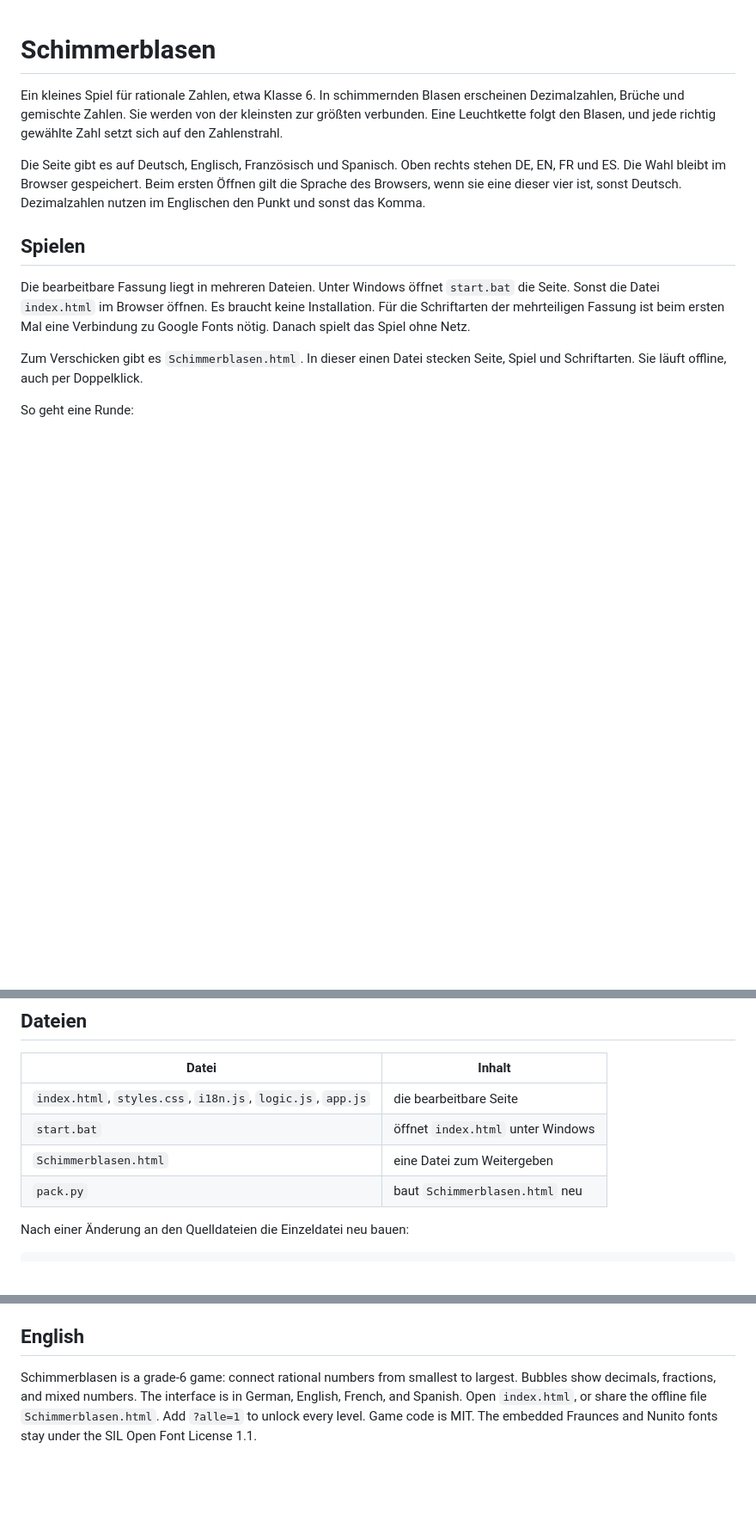
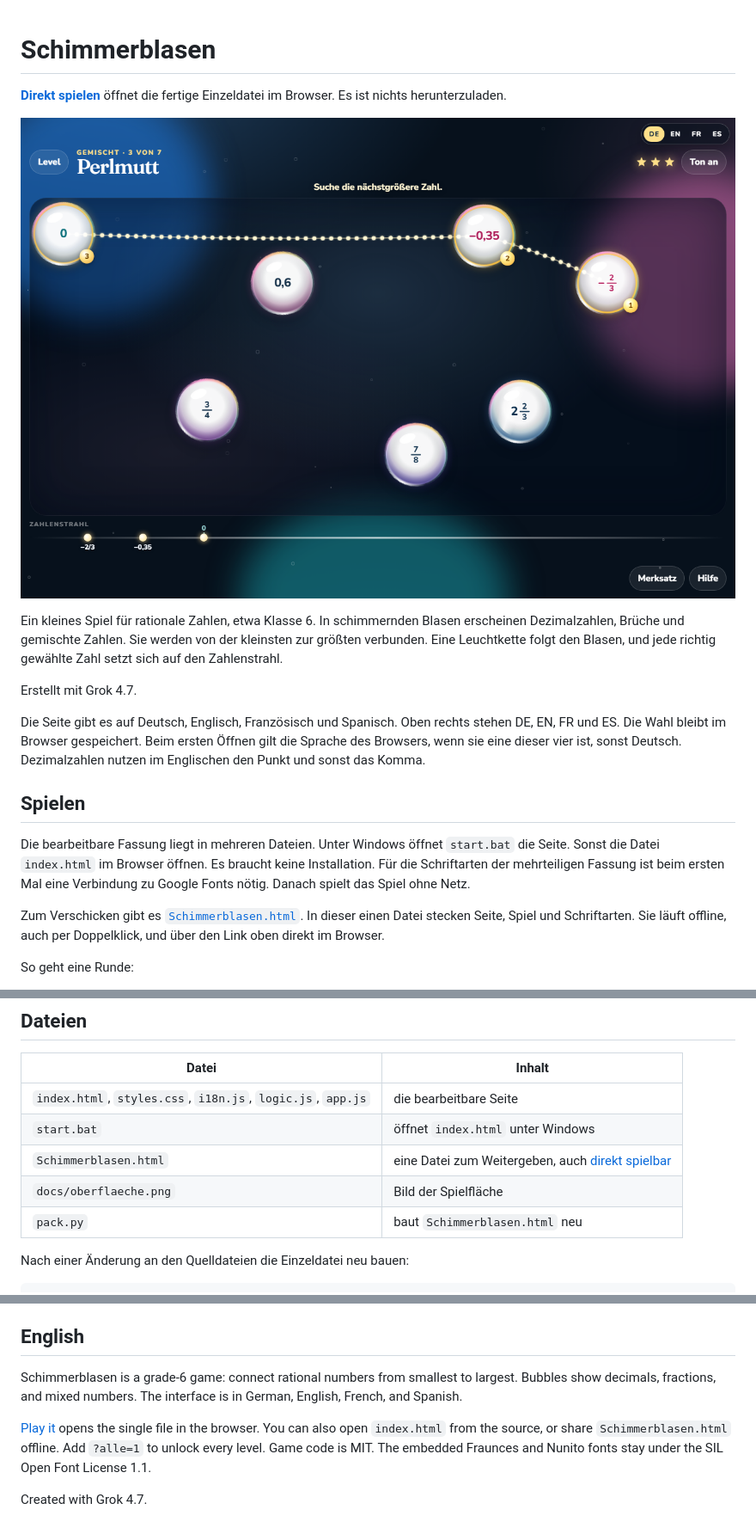
Before and after one commit to SchwarzenbergG/schimmerblasen, a Markdown page: README.md, 3 parts joined by grey strips. Shown at 86% size. Rendered like a GitHub page; pictures changed too: docs/oberflaeche.png (added); blank space fills up the shorter version.

Commit message:
Verlinke die spielbare Einzeldatei und zeige die Oberfläche.
GitHub Pages liefert Schimmerblasen.html direkt aus. Die README nennt außerdem Grok 4.7.

```diff
--- a/README.md
+++ b/README.md
@@ -1,6 +1,12 @@
 # Schimmerblasen
 
+**[Direkt spielen](https://schwarzenbergg.github.io/schimmerblasen/Schimmerblasen.html)** öffnet die fertige Einzeldatei im Browser. Es ist nichts herunterzuladen.
+
+![Perlmutt: drei Blasen sind schon verbunden, Dezimalzahlen und Brüche warten noch](docs/oberflaeche.png)
+
 Ein kleines Spiel für rationale Zahlen, etwa Klasse 6. In schimmernden Blasen erscheinen Dezimalzahlen, Brüche und gemischte Zahlen. Sie werden von der kleinsten zur größten verbunden. Eine Leuchtkette folgt den Blasen, und jede richtig gewählte Zahl setzt sich auf den Zahlenstrahl.
+
+Erstellt mit Grok 4.7.
 
 Die Seite gibt es auf Deutsch, Englisch, Französisch und Spanisch. Oben rechts stehen DE, EN, FR und ES. Die Wahl bleibt im Browser gespeichert. Beim ersten Öffnen gilt die Sprache des Browsers, wenn sie eine dieser vier ist, sonst Deutsch. Dezimalzahlen nutzen im Englischen den Punkt und sonst das Komma.
 
@@ -8,7 +14,7 @@ Die Seite gibt es auf Deutsch, Englisch, Französisch und Spanisch. Oben rechts
 
 Die bearbeitbare Fassung liegt in mehreren Dateien. Unter Windows öffnet `start.bat` die Seite. Sonst die Datei `index.html` im Browser öffnen. Es braucht keine Installation. Für die Schriftarten der mehrteiligen Fassung ist beim ersten Mal eine Verbindung zu Google Fonts nötig. Danach spielt das Spiel ohne Netz.
 
-Zum Verschicken gibt es `Schimmerblasen.html`. In dieser einen Datei stecken Seite, Spiel und Schriftarten. Sie läuft offline, auch per Doppelklick.
+Zum Verschicken gibt es [`Schimmerblasen.html`](https://schwarzenbergg.github.io/schimmerblasen/Schimmerblasen.html). In dieser einen Datei stecken Seite, Spiel und Schriftarten. Sie läuft offline, auch per Doppelklick, und über den Link oben direkt im Browser.
 
 So geht eine Runde:
 
@@ -34,7 +40,8 @@ Die Namen der Level sind in jeder Sprache eigene Lagunennamen. Die Aufgaben blei
 | --- | --- |
 | `index.html`, `styles.css`, `i18n.js`, `logic.js`, `app.js` | die bearbeitbare Seite |
 | `start.bat` | öffnet `index.html` unter Windows |
-| `Schimmerblasen.html` | eine Datei zum Weitergeben |
+| `Schimmerblasen.html` | eine Datei zum Weitergeben, auch [direkt spielbar](https://schwarzenbergg.github.io/schimmerblasen/Schimmerblasen.html) |
+| `docs/oberflaeche.png` | Bild der Spielfläche |
 | `pack.py` | baut `Schimmerblasen.html` neu |
 
 Nach einer Änderung an den Quelldateien die Einzeldatei neu bauen:
@@ -53,4 +60,8 @@ Die MIT-Lizenz ist für dieses öffentliche Repository gewählt, damit die Datei
 
 ## English
 
-Schimmerblasen is a grade-6 game: connect rational numbers from smallest to largest. Bubbles show decimals, fractions, and mixed numbers. The interface is in German, English, French, and Spanish. Open `index.html`, or share the offline file `Schimmerblasen.html`. Add `?alle=1` to unlock every level. Game code is MIT. The embedded Fraunces and Nunito fonts stay under the SIL Open Font License 1.1.
+Schimmerblasen is a grade-6 game: connect rational numbers from smallest to largest. Bubbles show decimals, fractions, and mixed numbers. The interface is in German, English, French, and Spanish.
+
+[Play it](https://schwarzenbergg.github.io/schimmerblasen/Schimmerblasen.html) opens the single file in the browser. You can also open `index.html` from the source, or share `Schimmerblasen.html` offline. Add `?alle=1` to unlock every level. Game code is MIT. The embedded Fraunces and Nunito fonts stay under the SIL Open Font License 1.1.
+
+Created with Grok 4.7.
```
Also changed, not shown: 1 other file.
